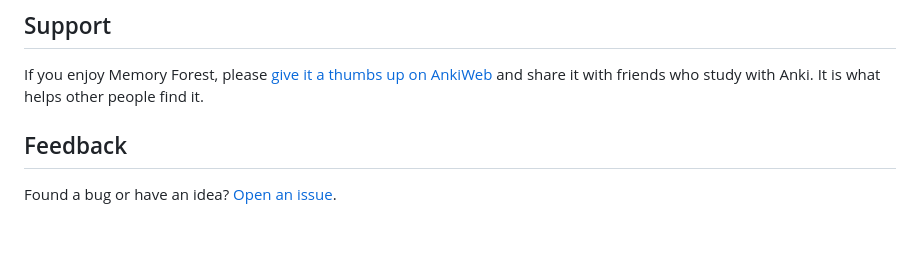
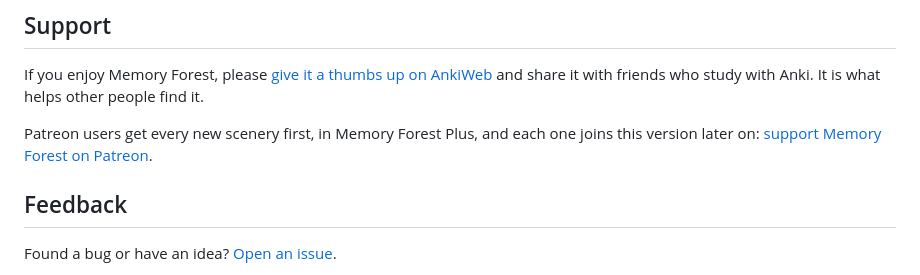
Before and after one commit to baraklevy20/memory-forest, a Markdown page: README.md, the part around the change. GitHub-like rendering; blank space fills up the shorter version.

Commit message:
feat: add patreon support

```diff
--- a/README.md
+++ b/README.md
@@ -89,6 +89,9 @@ your phone show up in it once your computer has synced them in.
 If you enjoy Memory Forest, please [give it a thumbs up on AnkiWeb](https://ankiweb.net/shared/review/1255432496) and share it
 with friends who study with Anki. It is what helps other people find it.
 
+Patreon users get every new scenery first, in Memory Forest Plus, and each one joins this
+version later on: [support Memory Forest on Patreon](https://www.patreon.com/BarakLevy).
+
 ## Feedback
 
 Found a bug or have an idea? [Open an issue](https://github.com/baraklevy20/memory-forest/issues).
```
Also changed, not shown: settings/patreon_heart.png (added), settings/patreon_tree.png (added), 4 other files.
